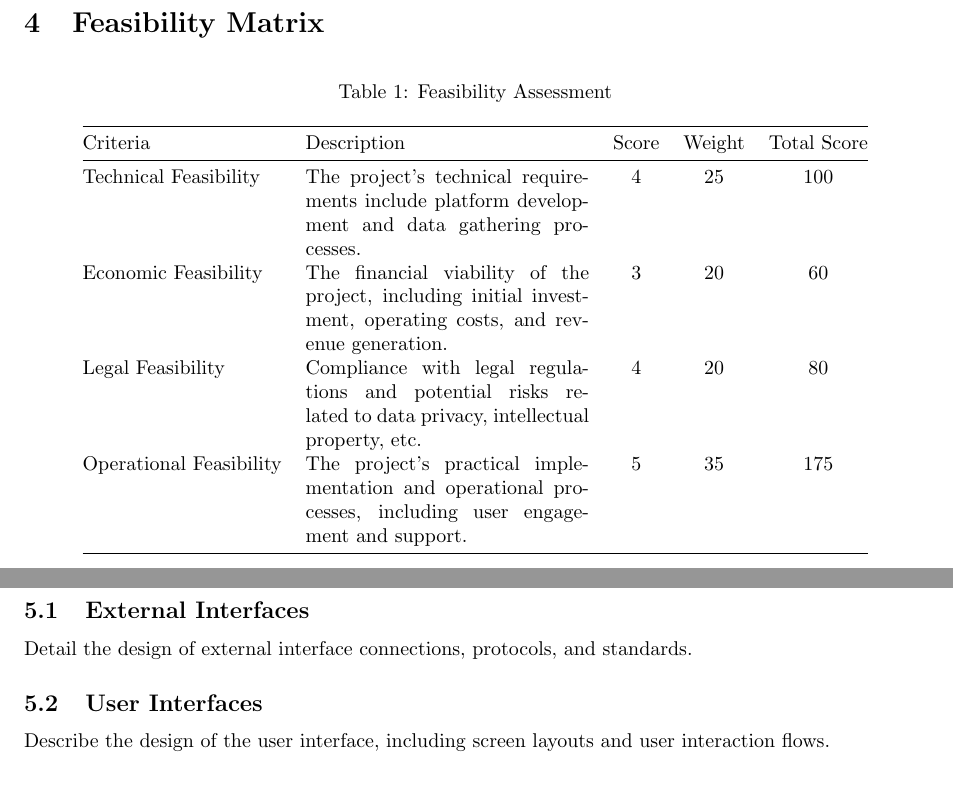
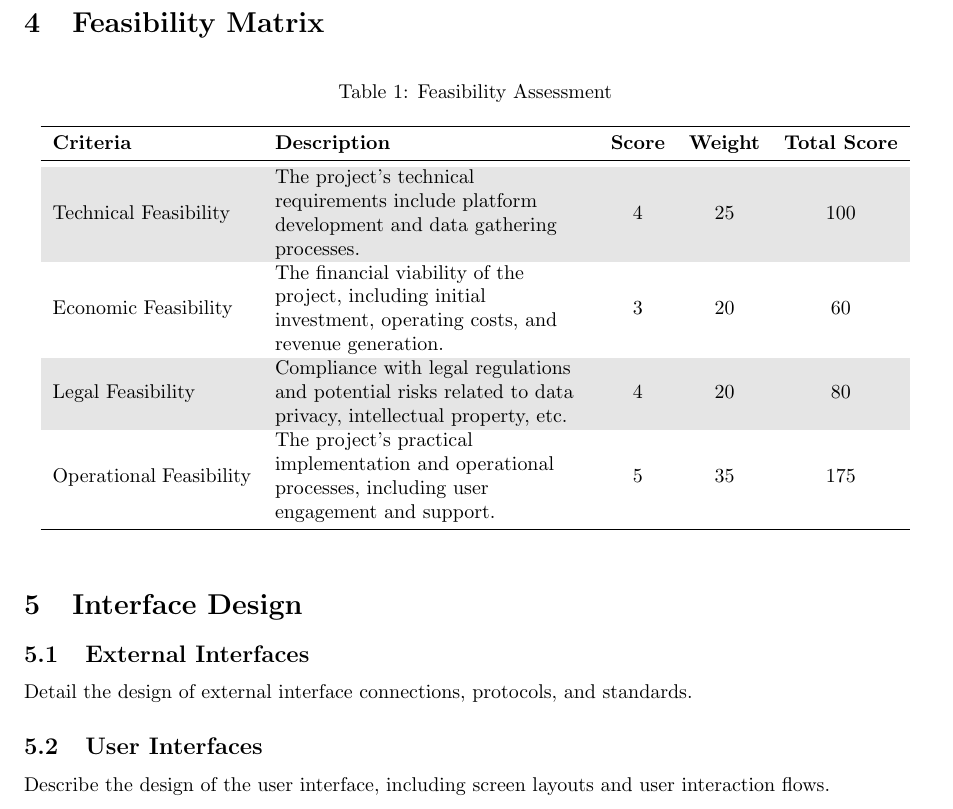
Before and after one commit to Aser-Osama/Insight-Glass, a LaTeX document (Documentation/SDS/sds.tex): two parts of pages 5 and 6 of 6 before the commit and part of page 5 of 6 after it, the two joined at a grey line, cut so that both start at the same text, the shorter picture padded with empty space. Compiled offline with pdfLaTeX.

Commit message:
table updated

```diff
--- a/Documentation/SDS/sds.tex
+++ b/Documentation/SDS/sds.tex
@@ -8,7 +8,11 @@
 \usepackage{subcaption}
 \usepackage{listings}
 \usepackage{caption}
+\usepackage[table]{xcolor} % Enable coloring of table cells
 \usepackage{booktabs} % For formal tables
+\usepackage{array}
+\definecolor{lightgray}{gray}{0.9}
+
 \begin{document}
 
 
@@ -97,21 +101,37 @@ to kickstart our popularity. Finally, for the legalities, we could employee a pa
 help us sort it out.
 
 \section{Feasibility Matrix}
+
+%colorless table:
+% \begin{table}[h]
+% \centering
+% \caption{Feasibility Assessment}
+% \label{tab:feasibility_assessment}
+% \begin{tabular}{@{}lp{5cm}ccc@{}}
+% \toprule
+% Criteria             & Description                                                                                        & Score & Weight & Total Score \\ \midrule
+% Technical Feasibility & The project's technical requirements include platform development and data gathering processes.     & 4     & 25     & 100        \\
+% Economic Feasibility  & The financial viability of the project, including initial investment, operating costs, and revenue generation. & 3     & 20     & 60         \\
+% Legal Feasibility     & Compliance with legal regulations and potential risks related to data privacy, intellectual property, etc.        & 4     & 20     & 80         \\
+% Operational Feasibility & The project's practical implementation and operational processes, including user engagement and support.  & 5     & 35     & 175        \\ \bottomrule
+% \end{tabular}
+% \end{table}
+
 \begin{table}[h]
-\centering
-\caption{Feasibility Assessment}
-\label{tab:feasibility_assessment}
-\begin{tabular}{@{}lp{5cm}ccc@{}}
-\toprule
-Criteria             & Description                                                                                        & Score & Weight & Total Score \\ \midrule
-Technical Feasibility & The project's technical requirements include platform development and data gathering processes.     & 4     & 25     & 100        \\
-Economic Feasibility  & The financial viability of the project, including initial investment, operating costs, and revenue generation. & 3     & 20     & 60         \\
-Legal Feasibility     & Compliance with legal regulations and potential risks related to data privacy, intellectual property, etc.        & 4     & 20     & 80         \\
-Operational Feasibility & The project's practical implementation and operational processes, including user engagement and support.  & 5     & 35     & 175        \\ \bottomrule
-\end{tabular}
-\end{table}
-
-\newpage
+    \centering
+    \caption{Feasibility Assessment}
+    \label{table:feasibility}
+    \begin{tabular}{>{\raggedright}m{3.5cm} >{\raggedright\arraybackslash}m{5.5cm} c c c}
+    \toprule
+    \textbf{Criteria} & \textbf{Description} & \textbf{Score} & \textbf{Weight} & \textbf{Total Score} \\
+    \midrule
+    \rowcolor{lightgray} Technical Feasibility & The project's technical requirements include platform development and data gathering processes. & 4 & 25 & 100 \\
+    Economic Feasibility & The financial viability of the project, including initial investment, operating costs, and revenue generation. & 3 & 20 & 60 \\
+    \rowcolor{lightgray} Legal Feasibility & Compliance with legal regulations and potential risks related to data privacy, intellectual property, etc. & 4 & 20 & 80 \\
+    Operational Feasibility & The project's practical implementation and operational processes, including user engagement and support. & 5 & 35 & 175 \\
+    \bottomrule
+    \end{tabular}
+    \end{table}
 
 
 \section{Interface Design}
```
Also changed, not shown: Documentation/SDS/sds.pdf.
